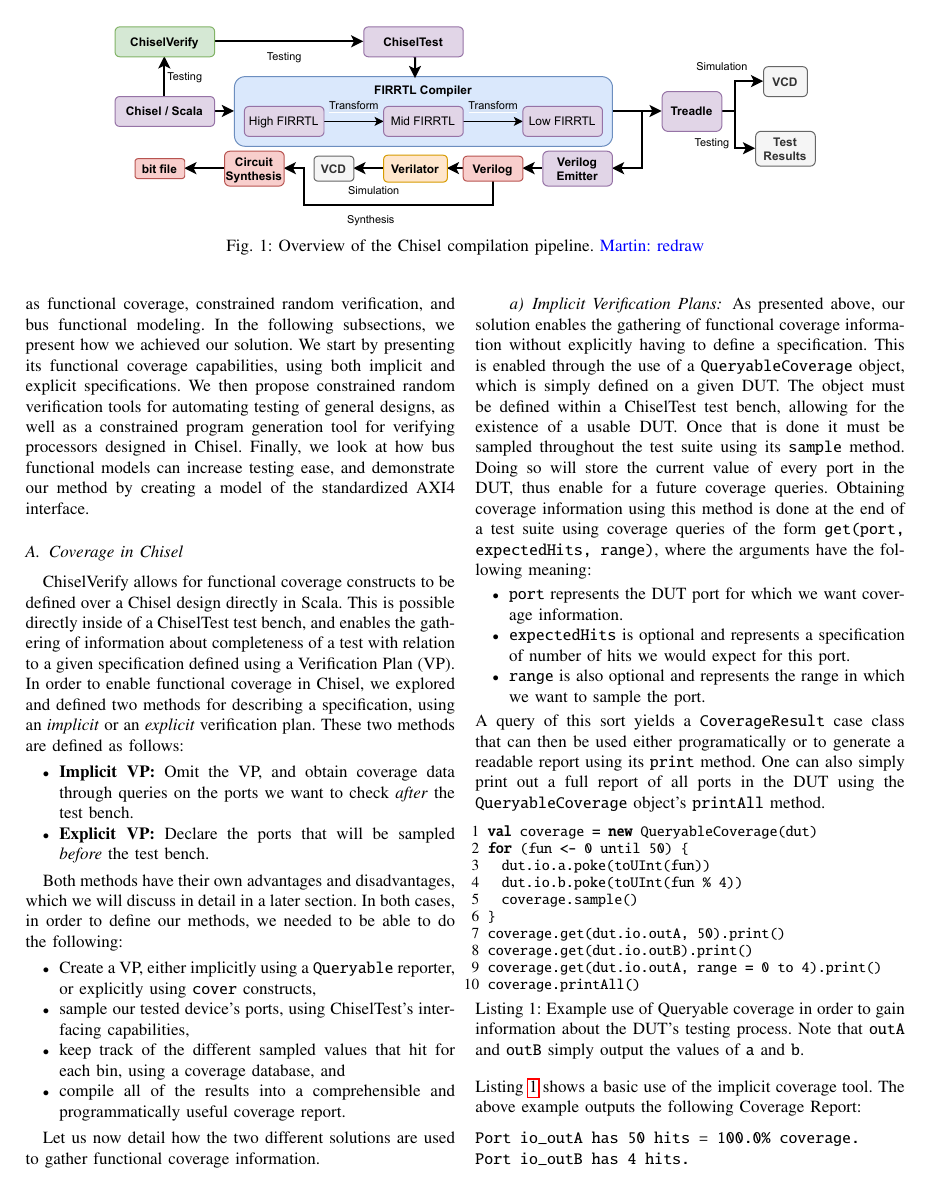
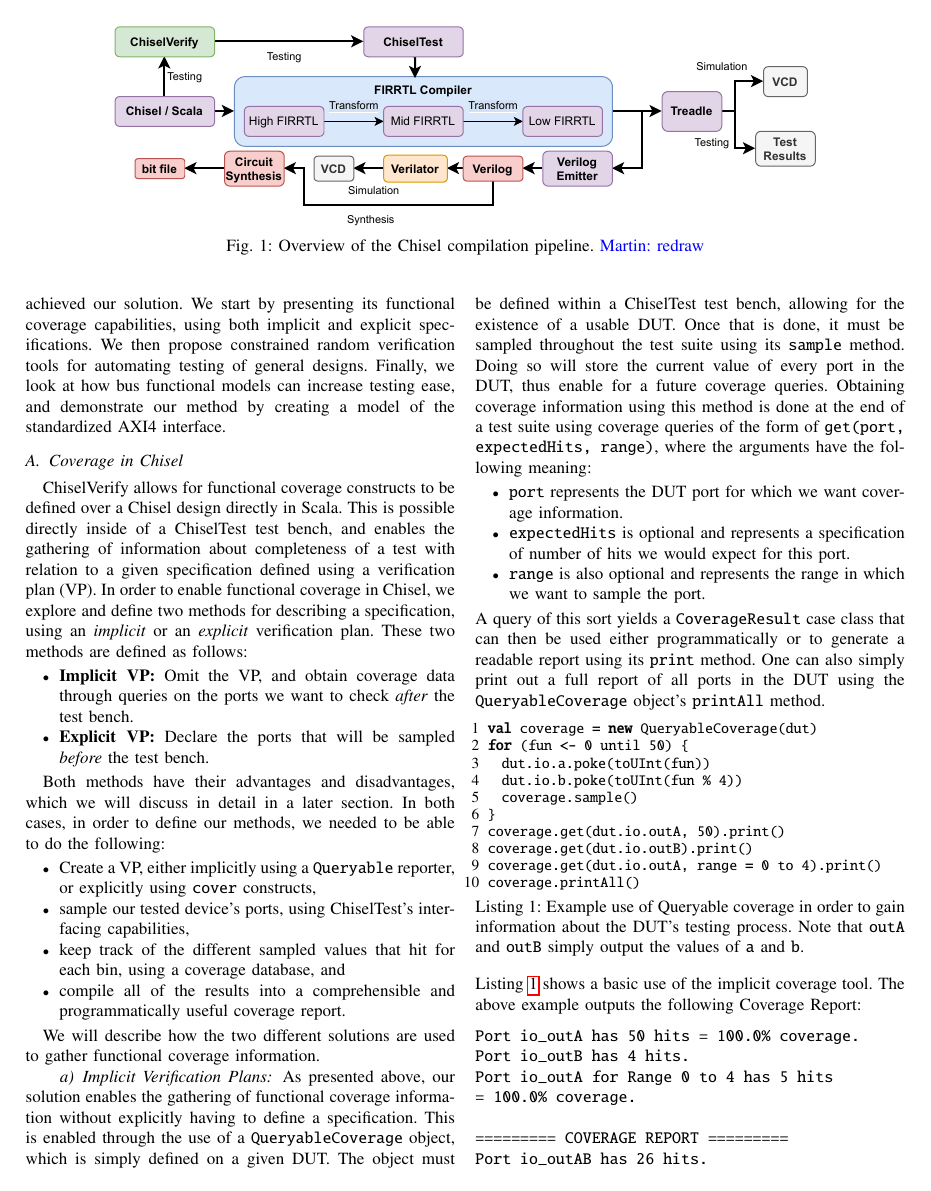
Before and after one commit to chiselverify/documentation, a LaTeX paper (chisel-verify/chisel-verify-jnl.tex): page 4 of 14. Compiled offline with pdfLaTeX.

Commit message:
jnl: minor fixes

```diff
--- a/chisel-verify/chisel-verify-jnl.tex
+++ b/chisel-verify/chisel-verify-jnl.tex
@@ -456,20 +443,16 @@ As an extension of ChiselTest, we propose ChiselVerify, which introduces importa
 ChiselVerify bases itself on ChiselTest by using its design interfacing features in order to enable various verification functionalities directly in Chisel, such as functional coverage, constrained random verification, and bus functional modeling.
 In the following subsections, we present how we achieved our solution.
 We start by presenting its functional coverage capabilities,  using both implicit and explicit specifications.
-We then propose constrained random verification tools for automating testing of general designs, as well as a constrained program generation tool for verifying processors designed in Chisel.
+We then propose constrained random verification tools for automating testing of general designs.
+% , as well as a constrained program generation tool for verifying processors designed in Chisel. MS: not there (yet)
 Finally, we look at how bus functional models can increase testing ease, and demonstrate our method by creating a model of the standardized AXI4 interface.
 
-% Original
-%We propose ChiselVerify, a verification library written in Scala.
-%ChiselVerify uses the device under test (DUT) interfacing features from ChiselTest in order to enable three main verification functionalities in Chisel: functional coverage, constrained random verification, and bus functional modelling.
-%We also show how our framework can be used to create a bus functional model by creating one for the standardized AXI4 interface.
-%The following subsections explain each functionality and present how to use it.
 
 \subsection{Coverage in Chisel}
 % Proposed rewrite
 ChiselVerify allows for functional coverage constructs to be defined over a Chisel design directly in Scala.
-This is possible directly inside of a ChiselTest test bench, and enables the gathering of information about completeness of a test with relation to a given specification defined using a Verification Plan (VP).
-In order to enable functional coverage in Chisel, we explored and defined two methods for describing a specification, using an \emph{implicit} or an \emph{explicit} verification plan.
+This is possible directly inside of a ChiselTest test bench, and enables the gathering of information about completeness of a test with relation to a given specification defined using a verification plan (VP).
+In order to enable functional coverage in Chisel, we explore and define two methods for describing a specification, using an \emph{implicit} or an \emph{explicit} verification plan.
 These two methods are defined as follows:
 
 \begin{itemize}
@@ -477,7 +460,7 @@ These two methods are defined as follows:
 	\item \textbf{Explicit VP:} Declare the ports that will be sampled \emph{before} the test bench.
 \end{itemize}
 
-Both methods have their own advantages and disadvantages, which we will discuss in detail in a later section.
+Both methods have their advantages and disadvantages, which we will discuss in detail in a later section.
 In both cases, in order to define our methods, we needed to be able to do the following:
 
 \begin{itemize}
@@ -487,20 +470,20 @@ In both cases, in order to define our methods, we needed to be able to do the fo
   \item compile all of the results into a comprehensible and programmatically useful coverage report.
 \end{itemize}
 
-Let us now detail how the two different solutions are used to gather functional coverage information.
+We will describe how the two different solutions are used to gather functional coverage information.
 
 \paragraph{Implicit Verification Plans} As presented above, our solution enables the gathering of functional coverage information without explicitly having to define a specification.
 This is enabled through the use of a \texttt{QueryableCoverage} object, which is simply defined on a given DUT.
 The object must be defined within a ChiselTest test bench, allowing for the existence of a usable DUT.
-Once that is done it must be sampled throughout the test suite using its \texttt{sample} method.
+Once that is done, it must be sampled throughout the test suite using its \texttt{sample} method.
 Doing so will store the current value of every port in the DUT, thus enable for a future coverage queries.
-Obtaining coverage information using this method is done at the end of a test suite using coverage queries of the form \texttt{get(port, expectedHits, range)}, where the arguments have the following meaning:
+Obtaining coverage information using this method is done at the end of a test suite using coverage queries of the form of \texttt{get(port, expectedHits, range)}, where the arguments have the following meaning:
 \begin{itemize}
 	\item \texttt{port} represents the DUT port for which we want coverage information.
 	\item \texttt{expectedHits} is optional and represents a specification of number of hits we would expect for this port.
 	\item \texttt{range} is also optional and represents the range in which we want to sample the port.
 \end{itemize}
-A query of this sort yields a \texttt{CoverageResult} case class that can then be used either programatically or to generate a readable report using its \texttt{print} method.
+A query of this sort yields a \texttt{CoverageResult} case class that can then be used either programmatically or to generate a readable report using its \texttt{print} method.
 One can also simply print out a full report of all ports in the DUT using the \texttt{QueryableCoverage} object's \texttt{printAll} method.
 
 \begin{lstlisting}[captionpos=b,caption={Example use of Queryable coverage in order to gain information about the DUT's testing process. Note that \texttt{outA} and \texttt{outB} simply output the values of \texttt{a} and \texttt{b}.},label={lst:implcov},language=scala]
```
Also changed, not shown: chisel-verify/chisel-verify-jnl.tex (31 more changed lines).
